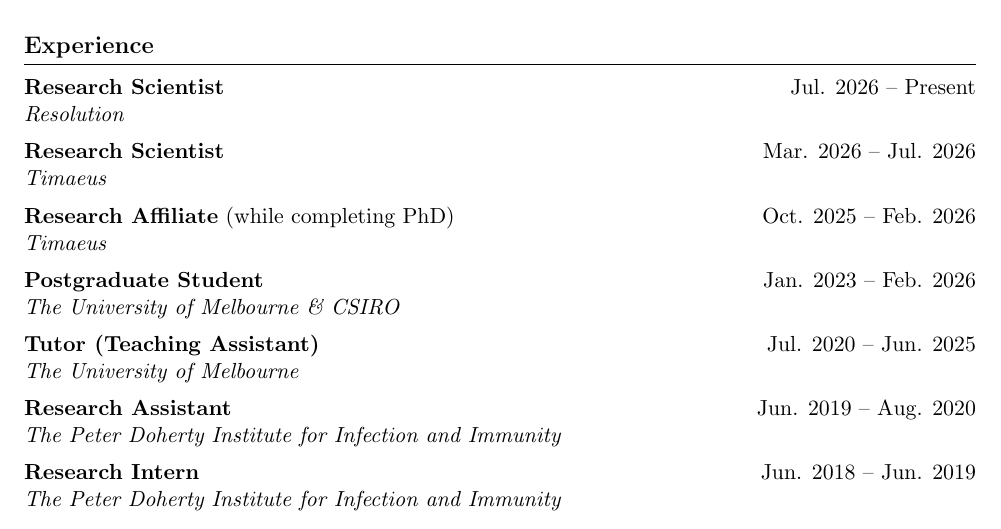
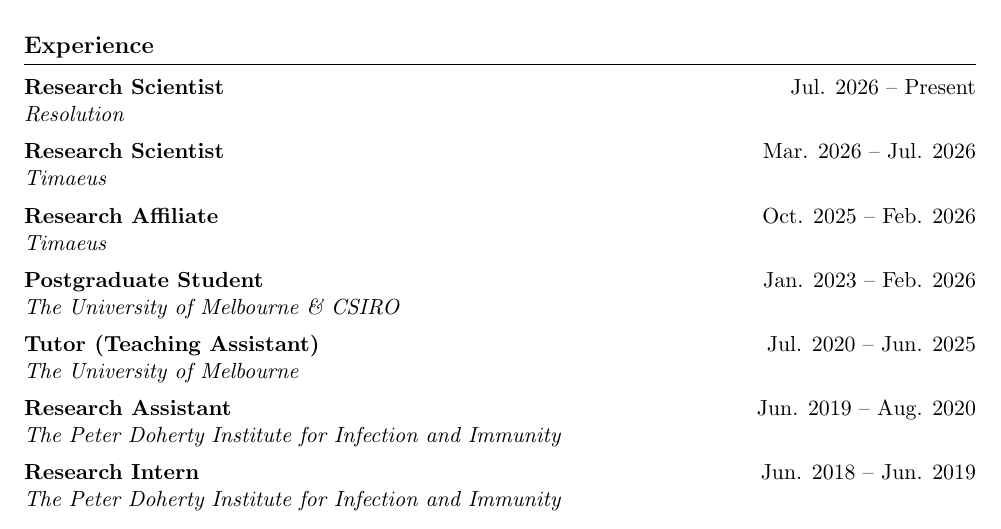
Before and after one commit to rohan-hitchcock/rohan-hitchcock.github.io, a LaTeX CV (cv/cv.tex): part of page 1 of 2, cut so that both start at the same text. Compiled offline with pdfLaTeX.

Commit message:
Simplify research affiliate entry in CV
Co-Authored-By: Claude Opus 5.5 <noreply@anthropic.com>

```diff
--- a/cv/cv.tex
+++ b/cv/cv.tex
@@ -48,7 +48,7 @@
 
         \medskip
 
-        \leftright{\textbf{Research Affiliate} (while completing PhD)}{Oct. 2025 -- Feb. 2026}
+        \leftright{\textbf{Research Affiliate}}{Oct. 2025 -- Feb. 2026}
         \leftright{\textit{Timaeus}}{}
 
         \medskip
```
Also changed, not shown: cv.pdf.
